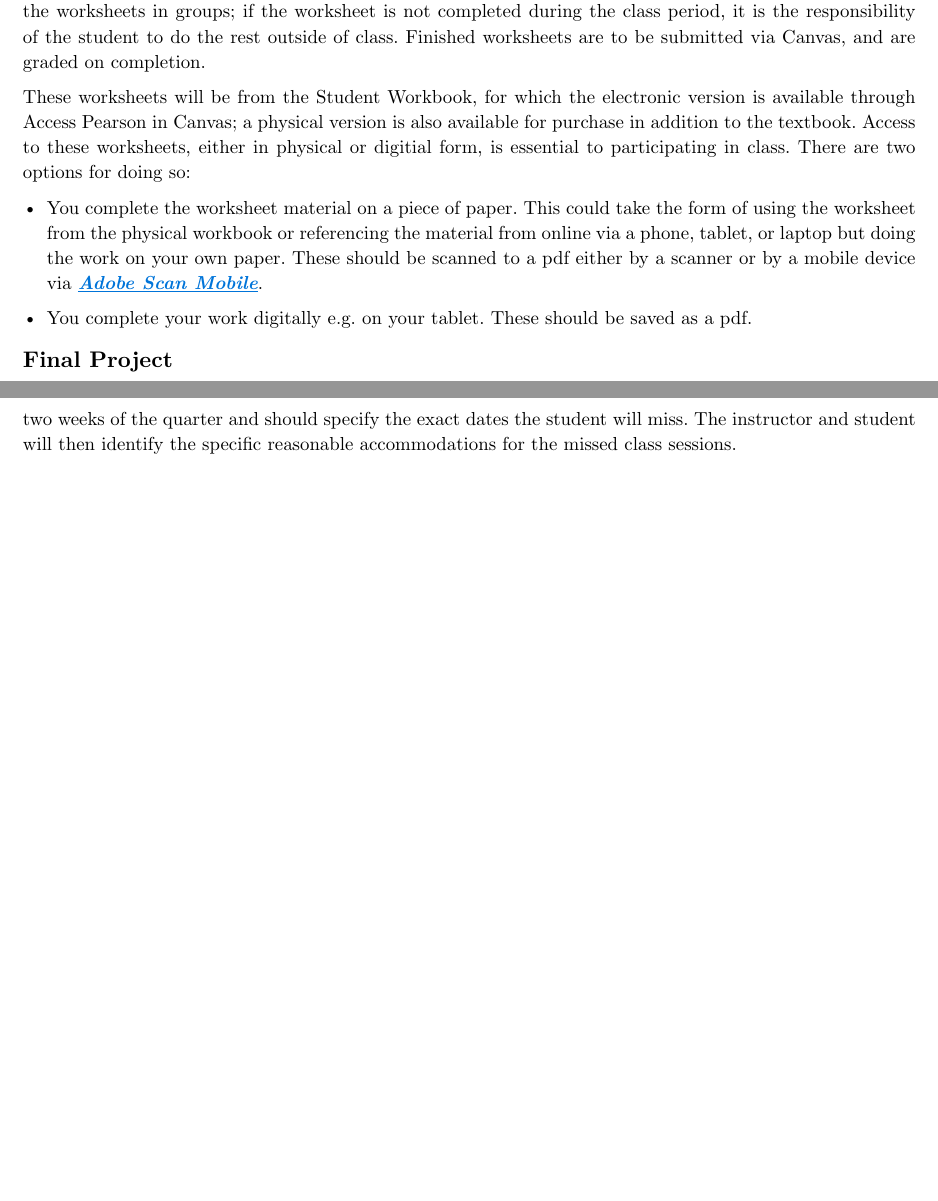
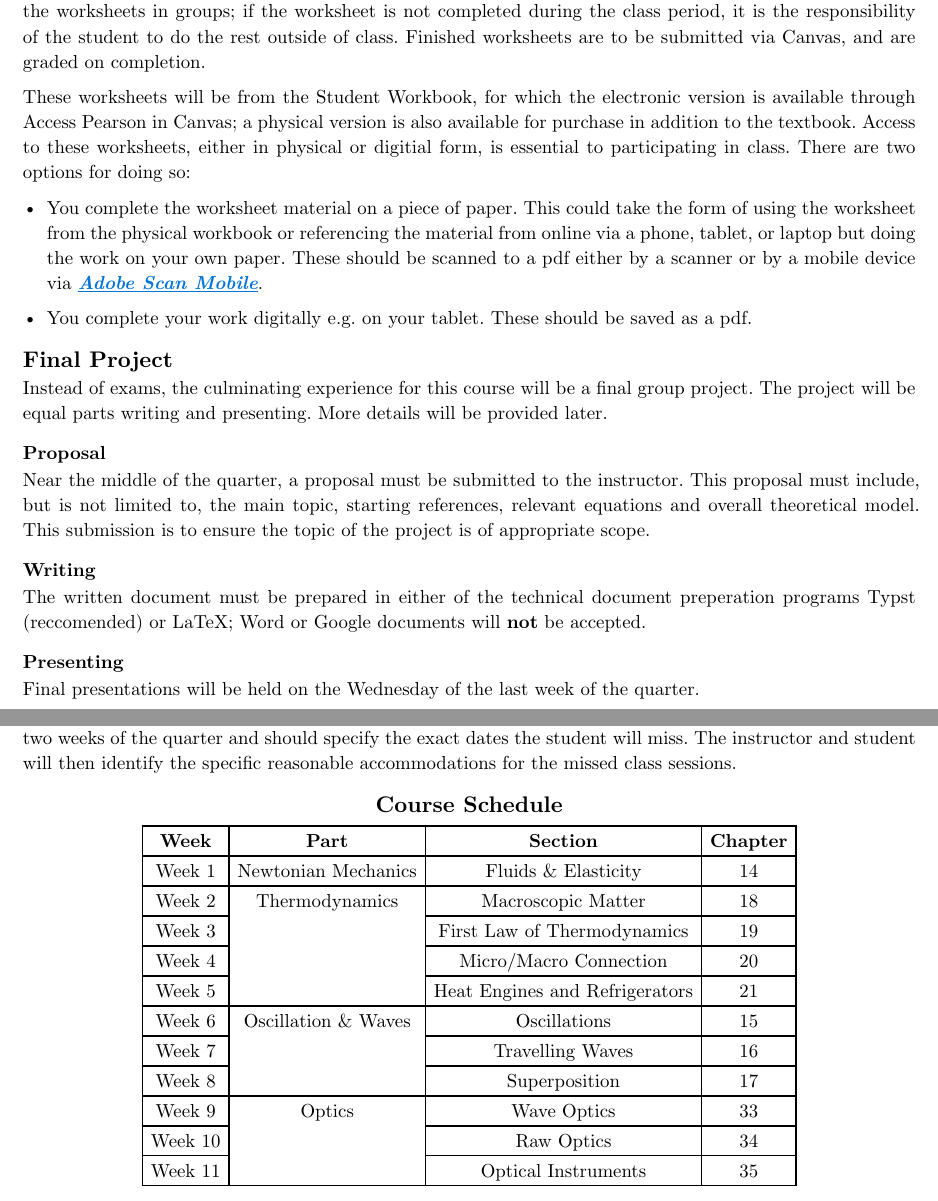
Before and after one commit to NonDairyNeutrino/intro_thermo_waves_optics, a Typst document (syllabus/syllabus.typ): two parts of pages 2 and 4 of 4, joined at a grey line, cut so that both start at the same text, the shorter picture padded with empty space. Compiled offline with Typst 0.15.

Commit message:
finish syllabus

```diff
--- a/syllabus/syllabus.typ
+++ b/syllabus/syllabus.typ
@@ -84,3 +87,10 @@ These worksheets will be from the Student Workbook, for which the electronic ver
 - You complete your work digitally e.g. on your tablet.  These should be saved as a pdf.
 
 == Final Project
+Instead of exams, the culminating experience for this course will be a final group project.  The project will be equal parts writing and presenting.  More details will be provided later.
+
+=== Proposal
+Near the middle of the quarter, a proposal must be submitted to the instructor.  This proposal must include, but is not limited to, the main topic, starting references, relevant equations and overall theoretical model.  This submission is to ensure the topic of the project is of appropriate scope.
+
+=== Writing
+The written document must be prepared in either of the technical document preperation programs Typst (reccomended) or LaTeX; Word or Google documents will *not* be accepted.
@@ -111,7 +121,10 @@ services office in Laidlaw 134 to make an appointment (`ads@whatcom.edu`, 360.38
 WCC is committed to maintaining an environment in which every member of the College community feels welcome to participate in the life of the  College, free from harassment and discrimination. We welcome people of all races, ethnicity, national origins, religions, ages, genders, sexua orientations, marital status, veteran status, abilities, and disabilities. Toward that end, faculty, students, and staff will treat one another with respect and dignity; promote a learning and working community that ensures social justice, understanding, civility and non-violence in a safe and supportive climate; and influence curriculum, teaching strategies, student services, and personnel practices that facilitate sensitivity and openness to diverse ideas, peoples and cultures in a creative, safe, and collegial environment.
 
 == Non-Discrimination Policy, Title IX, and Sexual Misconduct
-WCC does not discriminate based on race, color, national origin, religion, sex, disability, honorably discharged veteran or military status, sexual orientation, genetic information, or age in its programs and activities. WCC's discrimination and harassment policy (615), Title IX [sexual misconduct and harassment] policy (616), and student rights and responsibilities policy (620) strictly prohibit sexual harassment, intimidation, and violence. Anyone who has experienced sexual misconduct is encouraged to contact a WCC counselor (Laidlaw 134, 360.383.3139) to receive confidential support and learn about reporting options. Any disclosure of such misconduct shared with another faculty or staff member is non confidential and requires a report to WCC’s Title IX coordinator, who has been designated to handle such reports. Inquiries regarding non- discrimination, Title IX, and sexual misconduct policies can be directed to the Title IX coordinator at 360.383.3400.
+WCC does not discriminate based on race, color, national origin, religion, sex, disability, honorably discharged veteran or military status, sexual orientation, genetic information, or age in its programs and activities. WCC's discrimination and harassment policy (615), Title IX [sexual misconduct and harassment] policy (616), and student rights and responsibilities policy (620) strictly prohibit sexual harassment, intimidation, and violence. Anyone who has experienced sexual misconduct is encouraged to contact a WCC counselor (Laidlaw 134, 360.383.3139) to receive confidential support and learn about reporting options. Any disclosure of such misconduct shared with another faculty or staff member is non confidential and requires a report to WCC's Title IX coordinator, who has been designated to handle such reports. Inquiries regarding non- discrimination, Title IX, and sexual misconduct policies can be directed to the Title IX coordinator at 360.383.3400.
 
 == Accommodations for reasons of faith or conscience
 Students who will be absent from course activities due to reasons of faith or conscience may seek reasonable accommodations, so grades are not affected. Such requests must be made to the instructor within the first two weeks of the quarter and should specify the exact dates the student will miss. The instructor and student will then identify the specific reasonable accommodations for the missed class sessions.
+
+#align(center, [== Course Schedule])
+#align(
@@ -117,0 +134,15 @@ Students who will be absent from course activities due to reasons of faith or co
+    columns: 4,
+    table.header[*Week*][*Part*][*Section*][*Chapter*],
+    [Week 1], [Newtonian Mechanics],                  [Fluids & Elasticity], [14],
+    [Week 2], table.cell(rowspan: 4)[Thermodynamics], [Macroscopic Matter], [18],
+    [Week 3],                                         [First Law of Thermodynamics], [19],
+    [Week 4],                                         [Micro/Macro Connection], [20],
+    [Week 5],                                         [Heat Engines and Refrigerators], [21],
+    [Week 6], table.cell(rowspan: 3)[Oscillation & Waves], [Oscillations], [15],
+    [Week 7],                                              [Travelling Waves], [16],
+    [Week 8],                                              [Superposition], [17],
+    [Week 9], table.cell(rowspan: 3)[Optics],  [Wave Optics], [33],
+    [Week 10],                                 [Raw Optics], [34],
+    [Week 11],                                 [Optical Instruments], [35]
+  )
+)
```
Also changed, not shown: syllabus/syllabus.pdf (added), syllabus/syllabus.typ (20 more changed lines).
